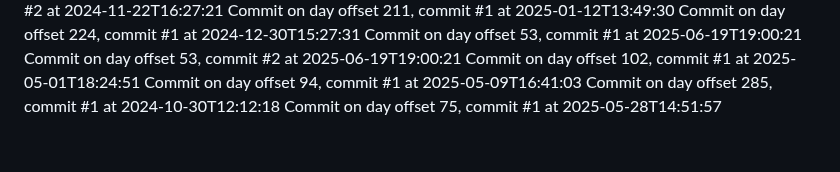
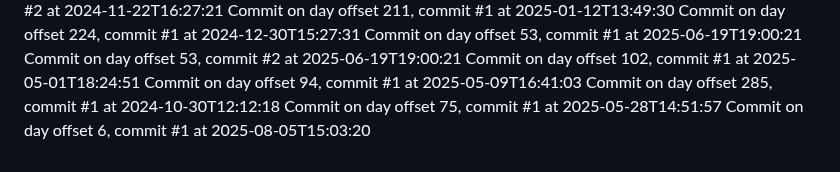
Before and after one commit to JessicaSinghSyal/Plant-Disease-Detection-PHP-ML-JS-CSS, a Markdown page: README.md, the part around the change. GitHub-like rendering.

Commit message:
Commit day 6, commit 1

```diff
--- a/README.md
+++ b/README.md
@@ -145,3 +145,4 @@ Commit on day offset 102, commit #1 at 2025-05-01T18:24:51
 Commit on day offset 94, commit #1 at 2025-05-09T16:41:03
 Commit on day offset 285, commit #1 at 2024-10-30T12:12:18
 Commit on day offset 75, commit #1 at 2025-05-28T14:51:57
+Commit on day offset 6, commit #1 at 2025-08-05T15:03:20
```
